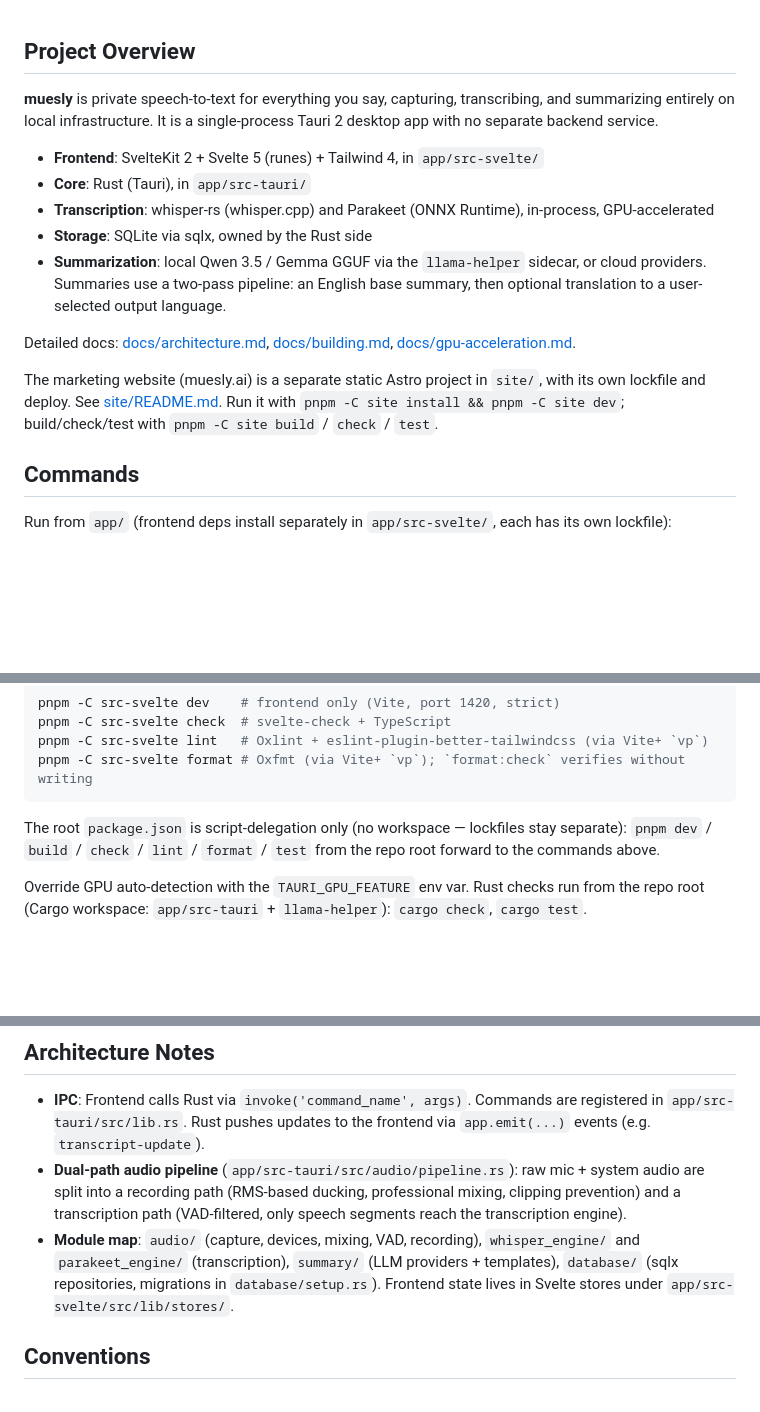
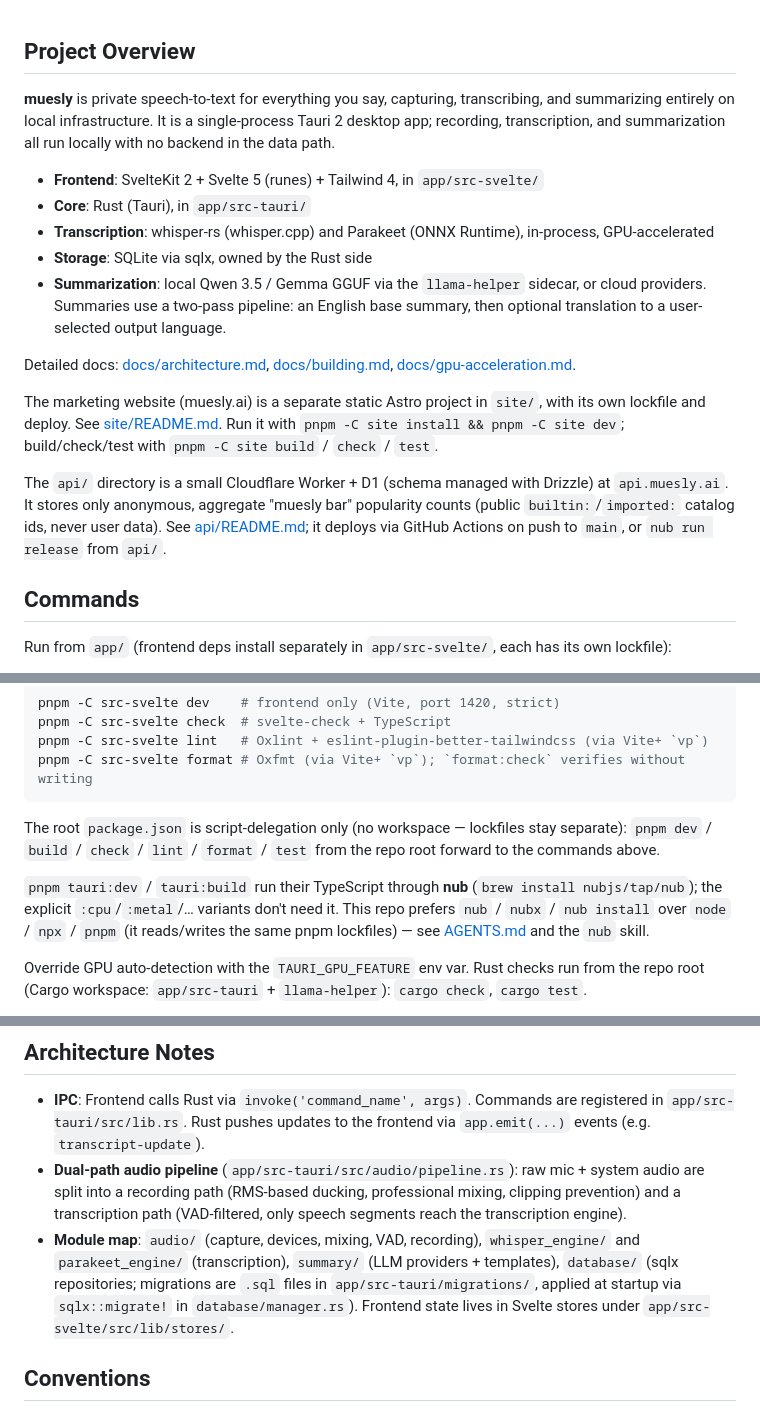
Before and after one commit to afonsojramos/muesly, a Markdown page: CLAUDE.md, 3 parts joined by grey strips. Drawn GitHub-style; blank space fills up the shorter version.

Commit message:
docs: update CLAUDE.md for the api service, nub, and migration location

```diff
--- a/CLAUDE.md
+++ b/CLAUDE.md
@@ -1,6 +1,6 @@
 ## Project Overview
 
-**muesly** is private speech-to-text for everything you say, capturing, transcribing, and summarizing entirely on local infrastructure. It is a single-process Tauri 2 desktop app with no separate backend service.
+**muesly** is private speech-to-text for everything you say, capturing, transcribing, and summarizing entirely on local infrastructure. It is a single-process Tauri 2 desktop app; recording, transcription, and summarization all run locally with no backend in the data path.
 
 - **Frontend**: SvelteKit 2 + Svelte 5 (runes) + Tailwind 4, in `app/src-svelte/`
 - **Core**: Rust (Tauri), in `app/src-tauri/`
@@ -11,6 +11,8 @@
 Detailed docs: [docs/architecture.md](docs/architecture.md), [docs/building.md](docs/building.md), [docs/gpu-acceleration.md](docs/gpu-acceleration.md).
 
 The marketing website (muesly.ai) is a separate static Astro project in `site/`, with its own lockfile and deploy. See [site/README.md](site/README.md). Run it with `pnpm -C site install && pnpm -C site dev`; build/check/test with `pnpm -C site build` / `check` / `test`.
+
+The `api/` directory is a small Cloudflare Worker + D1 (schema managed with Drizzle) at `api.muesly.ai`. It stores only anonymous, aggregate "muesly bar" popularity counts (public `builtin:`/`imported:` catalog ids, never user data). See [api/README.md](api/README.md); it deploys via GitHub Actions on push to `main`, or `nub run release` from `api/`.
 
 ## Commands
 
@@ -32,6 +34,8 @@ pnpm -C src-svelte format # Oxfmt (via Vite+ `vp`); `format:check` verifies with
 
 The root `package.json` is script-delegation only (no workspace — lockfiles stay separate): `pnpm dev` / `build` / `check` / `lint` / `format` / `test` from the repo root forward to the commands above.
 
+`pnpm tauri:dev` / `tauri:build` run their TypeScript through **nub** (`brew install nubjs/tap/nub`); the explicit `:cpu`/`:metal`/… variants don't need it. This repo prefers `nub` / `nubx` / `nub install` over `node` / `npx` / `pnpm` (it reads/writes the same pnpm lockfiles) — see [AGENTS.md](AGENTS.md) and the `nub` skill.
+
 Override GPU auto-detection with the `TAURI_GPU_FEATURE` env var. Rust checks run from the repo root (Cargo workspace: `app/src-tauri` + `llama-helper`): `cargo check`, `cargo test`.
 
 Seed fake data into the app's dev database for UI testing (folders, favorites, subfolders, meetings, transcripts, summaries, attendees, notes): `pnpm seed` (re-runnable/idempotent, all rows `seed-` prefixed), `pnpm seed:clear` to remove it. Source: `app/src-tauri/examples/seed-dev-data.rs`. Navigate away and back in the app to pick up changes.
@@ -42,7 +46,7 @@ Lint/format are driven by [Vite+](https://viteplus.dev) (`vp`) and configured in
 
 - **IPC**: Frontend calls Rust via `invoke('command_name', args)`. Commands are registered in `app/src-tauri/src/lib.rs`. Rust pushes updates to the frontend via `app.emit(...)` events (e.g. `transcript-update`).
 - **Dual-path audio pipeline** (`app/src-tauri/src/audio/pipeline.rs`): raw mic + system audio are split into a recording path (RMS-based ducking, professional mixing, clipping prevention) and a transcription path (VAD-filtered, only speech segments reach the transcription engine).
-- **Module map**: `audio/` (capture, devices, mixing, VAD, recording), `whisper_engine/` and `parakeet_engine/` (transcription), `summary/` (LLM providers + templates), `database/` (sqlx repositories, migrations in `database/setup.rs`). Frontend state lives in Svelte stores under `app/src-svelte/src/lib/stores/`.
+- **Module map**: `audio/` (capture, devices, mixing, VAD, recording), `whisper_engine/` and `parakeet_engine/` (transcription), `summary/` (LLM providers + templates), `database/` (sqlx repositories; migrations are `.sql` files in `app/src-tauri/migrations/`, applied at startup via `sqlx::migrate!` in `database/manager.rs`). Frontend state lives in Svelte stores under `app/src-svelte/src/lib/stores/`.
 
 ## Conventions
 
```
